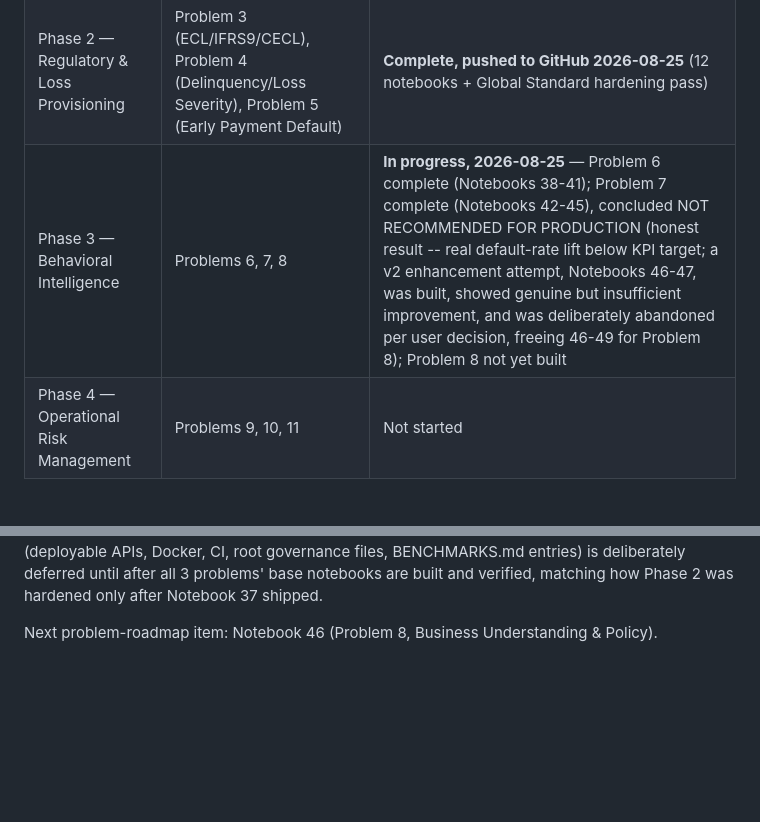
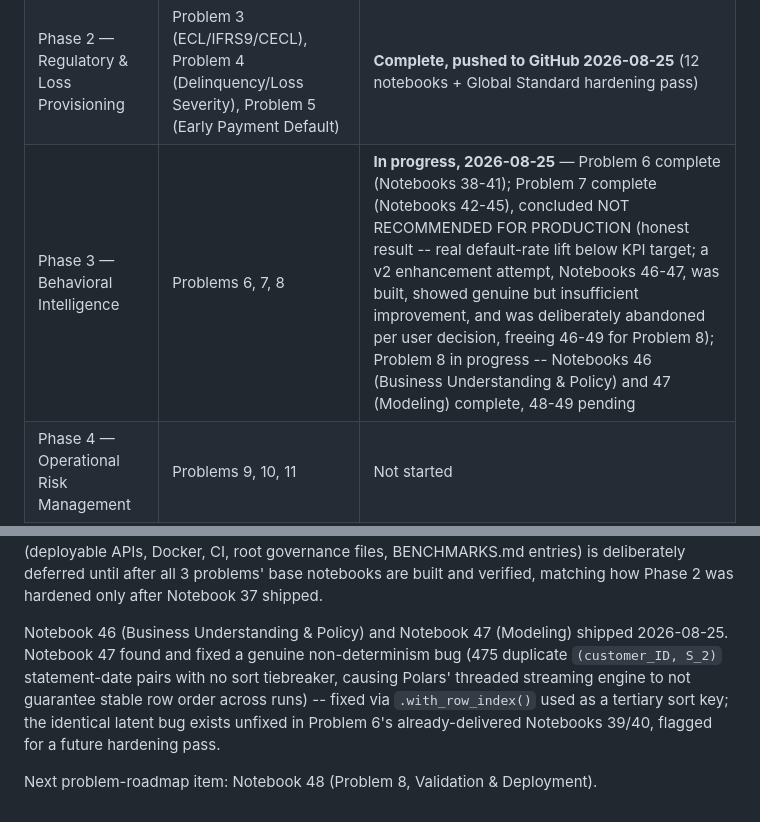
Before and after one commit to rnanda19/AMEX_RiskIQ_Enterprise_Credit_Risk_Platform, a Markdown page: ROADMAP.md, 2 parts joined by grey strips. Rendered like a GitHub page; blank space fills up the shorter version.

Commit message:
Update ROADMAP.md: Notebook 47 (Problem 8, Modeling) shipped
Records completion of Notebook 47 and the real non-determinism bug found
and fixed while building it (duplicate (customer_ID, S_2) statement-date
pairs with no sort tiebreaker under Polars' threaded streaming engine),
plus the flagged-but-not-yet-fixed identical latent issue in Problem 6's
Notebooks 39/40. Points next-item pointer at Notebook 48.

Co-Authored-By: Claude Sonnet 5 <noreply@anthropic.com>
Claude-Session: https://claude.ai/code/session_017BSjfphQ3Fgjmk8y1sJJuK

```diff
--- a/ROADMAP.md
+++ b/ROADMAP.md
@@ -113,7 +113,7 @@ work, not as progress toward an unverified number.
 |---|---|---|
 | Phase 1 — Foundation | Problem 1 (PD Prediction), Problem 2 (Risk Tier Classification) | Complete, pushed to GitHub (25 notebooks) |
 | Phase 2 — Regulatory & Loss Provisioning | Problem 3 (ECL/IFRS9/CECL), Problem 4 (Delinquency/Loss Severity), Problem 5 (Early Payment Default) | **Complete, pushed to GitHub 2026-08-25** (12 notebooks + Global Standard hardening pass) |
-| Phase 3 — Behavioral Intelligence | Problems 6, 7, 8 | **In progress, 2026-08-25** — Problem 6 complete (Notebooks 38-41); Problem 7 complete (Notebooks 42-45), concluded NOT RECOMMENDED FOR PRODUCTION (honest result -- real default-rate lift below KPI target; a v2 enhancement attempt, Notebooks 46-47, was built, showed genuine but insufficient improvement, and was deliberately abandoned per user decision, freeing 46-49 for Problem 8); Problem 8 not yet built |
+| Phase 3 — Behavioral Intelligence | Problems 6, 7, 8 | **In progress, 2026-08-25** — Problem 6 complete (Notebooks 38-41); Problem 7 complete (Notebooks 42-45), concluded NOT RECOMMENDED FOR PRODUCTION (honest result -- real default-rate lift below KPI target; a v2 enhancement attempt, Notebooks 46-47, was built, showed genuine but insufficient improvement, and was deliberately abandoned per user decision, freeing 46-49 for Problem 8); Problem 8 in progress -- Notebooks 46 (Business Understanding & Policy) and 47 (Modeling) complete, 48-49 pending |
 | Phase 4 — Operational Risk Management | Problems 9, 10, 11 | Not started |
 | Phase 5 — Customer & Business Intelligence | Problems 12, 13, 14 | Not started |
 
@@ -147,5 +147,13 @@ governance files, BENCHMARKS.md entries) is deliberately deferred until
 after all 3 problems' base notebooks are built and verified, matching how
 Phase 2 was hardened only after Notebook 37 shipped.
 
-Next problem-roadmap item: Notebook 46 (Problem 8, Business Understanding
-& Policy).
+Notebook 46 (Business Understanding & Policy) and Notebook 47 (Modeling)
+shipped 2026-08-25. Notebook 47 found and fixed a genuine non-determinism
+bug (475 duplicate `(customer_ID, S_2)` statement-date pairs with no sort
+tiebreaker, causing Polars' threaded streaming engine to not guarantee
+stable row order across runs) -- fixed via `.with_row_index()` used as a
+tertiary sort key; the identical latent bug exists unfixed in Problem 6's
+already-delivered Notebooks 39/40, flagged for a future hardening pass.
+
+Next problem-roadmap item: Notebook 48 (Problem 8, Validation &
+Deployment).
```
